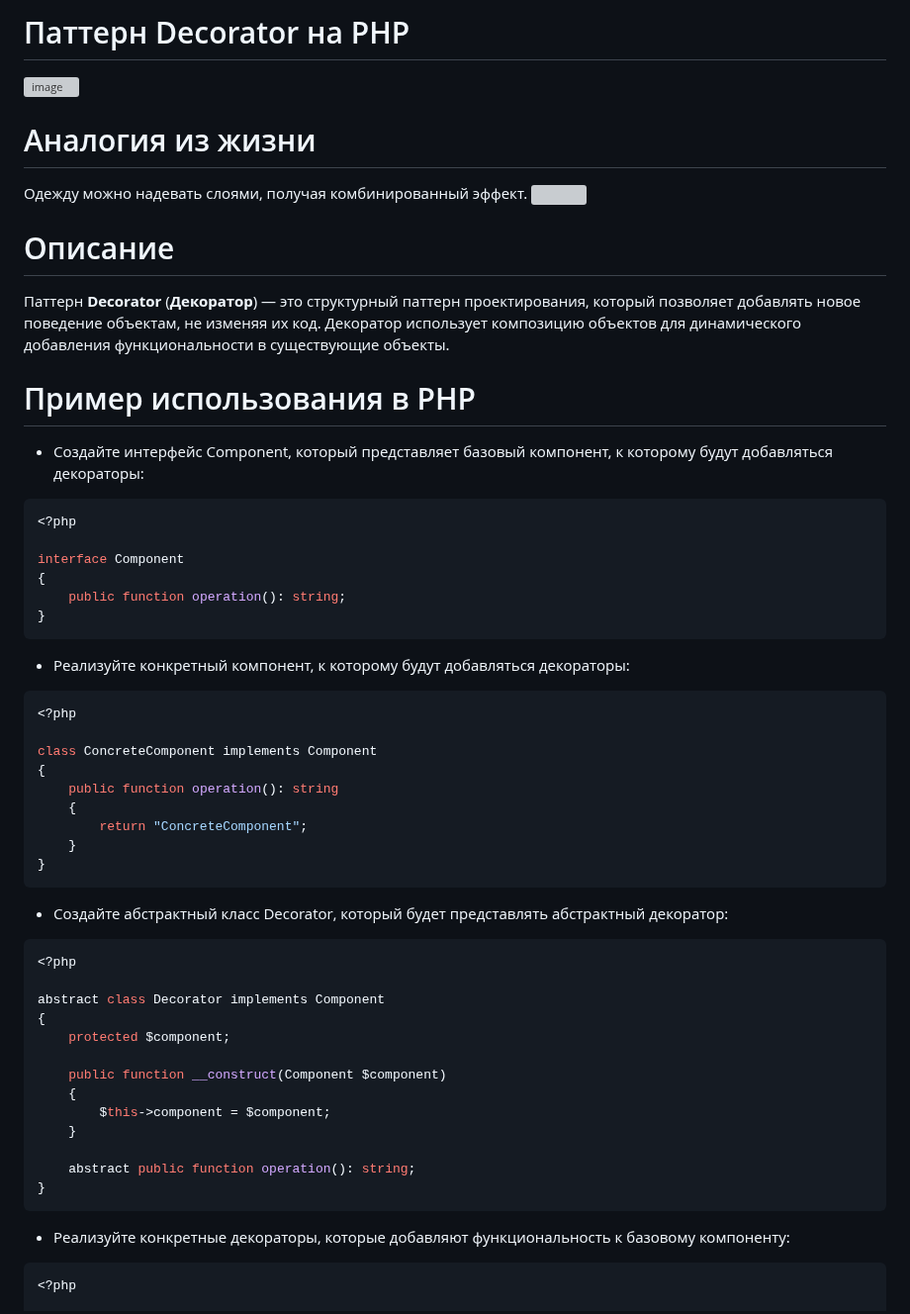
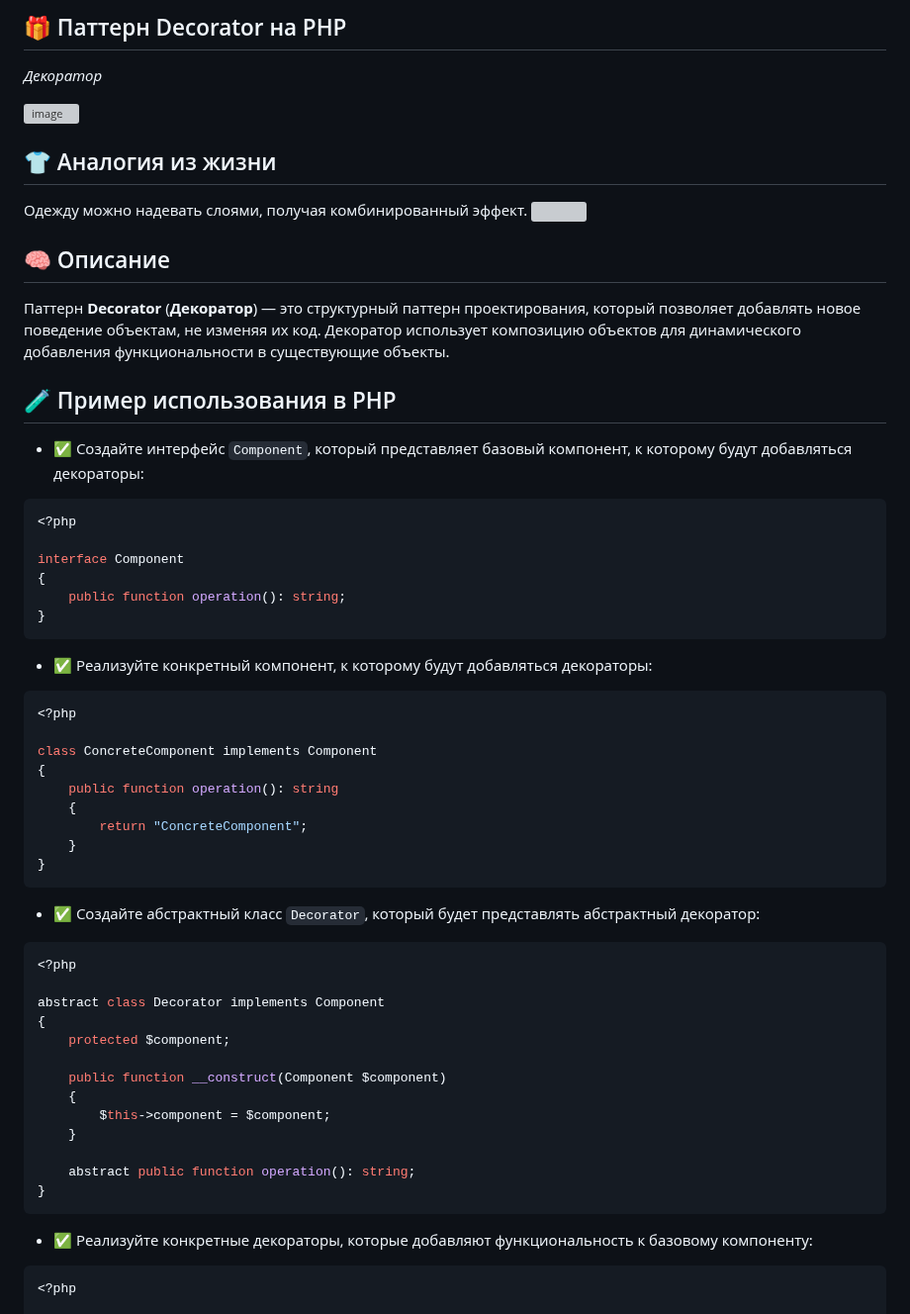
Before and after one commit to Daniluk0110/design-patterns, a Markdown page: Structural patterns/Decorator/readme.md, the part around one of its changes. Shown at 99% size. Drawn GitHub-style; grey boxes are pictures that could not be loaded.

Commit message:
Polish decorator readme

````diff
--- a/Structural patterns/Decorator/readme.md
+++ b/Structural patterns/Decorator/readme.md
@@ -1,18 +1,19 @@
-# Паттерн Decorator на PHP
+## 🎁 Паттерн Decorator на PHP
+_Декоратор_
 
 ![image](https://refactoring.guru/images/patterns/content/decorator/decorator.png)
 
-# Аналогия из жизни
+## 👕 Аналогия из жизни
 Одежду можно надевать слоями, получая комбинированный эффект.
 ![](https://refactoring.guru/images/patterns/content/decorator/decorator-comic-1.png)
 
-# Описание
+## 🧠 Описание
 
 Паттерн **Decorator** (**Декоратор**) — это структурный паттерн проектирования, который позволяет добавлять новое поведение объектам, не изменяя их код. Декоратор использует композицию объектов для динамического добавления функциональности в существующие объекты.
 
-# Пример использования в PHP
+## 🧪 Пример использования в PHP
 
-* Создайте интерфейс Component, который представляет базовый компонент, к которому будут добавляться декораторы:
+- ✅ Создайте интерфейс `Component`, который представляет базовый компонент, к которому будут добавляться декораторы:
 ```php
 <?php
 
@@ -22,7 +23,7 @@ interface Component
 }
 ```
 
-* Реализуйте конкретный компонент, к которому будут добавляться декораторы:
+- ✅ Реализуйте конкретный компонент, к которому будут добавляться декораторы:
 ```php
 <?php
 
@@ -35,7 +36,7 @@ class ConcreteComponent implements Component
 }
 ```
 
-* Создайте абстрактный класс Decorator, который будет представлять абстрактный декоратор:
+- ✅ Создайте абстрактный класс `Decorator`, который будет представлять абстрактный декоратор:
 ```php
 <?php
 
@@ -52,7 +53,7 @@ abstract class Decorator implements Component
 }
 ```
 
-* Реализуйте конкретные декораторы, которые добавляют функциональность к базовому компоненту:
+- ✅ Реализуйте конкретные декораторы, которые добавляют функциональность к базовому компоненту:
 ```php
 <?php
 
````
Also changed, not shown: other parts of Structural patterns/Decorator/readme.md (+7 -7 lines).
